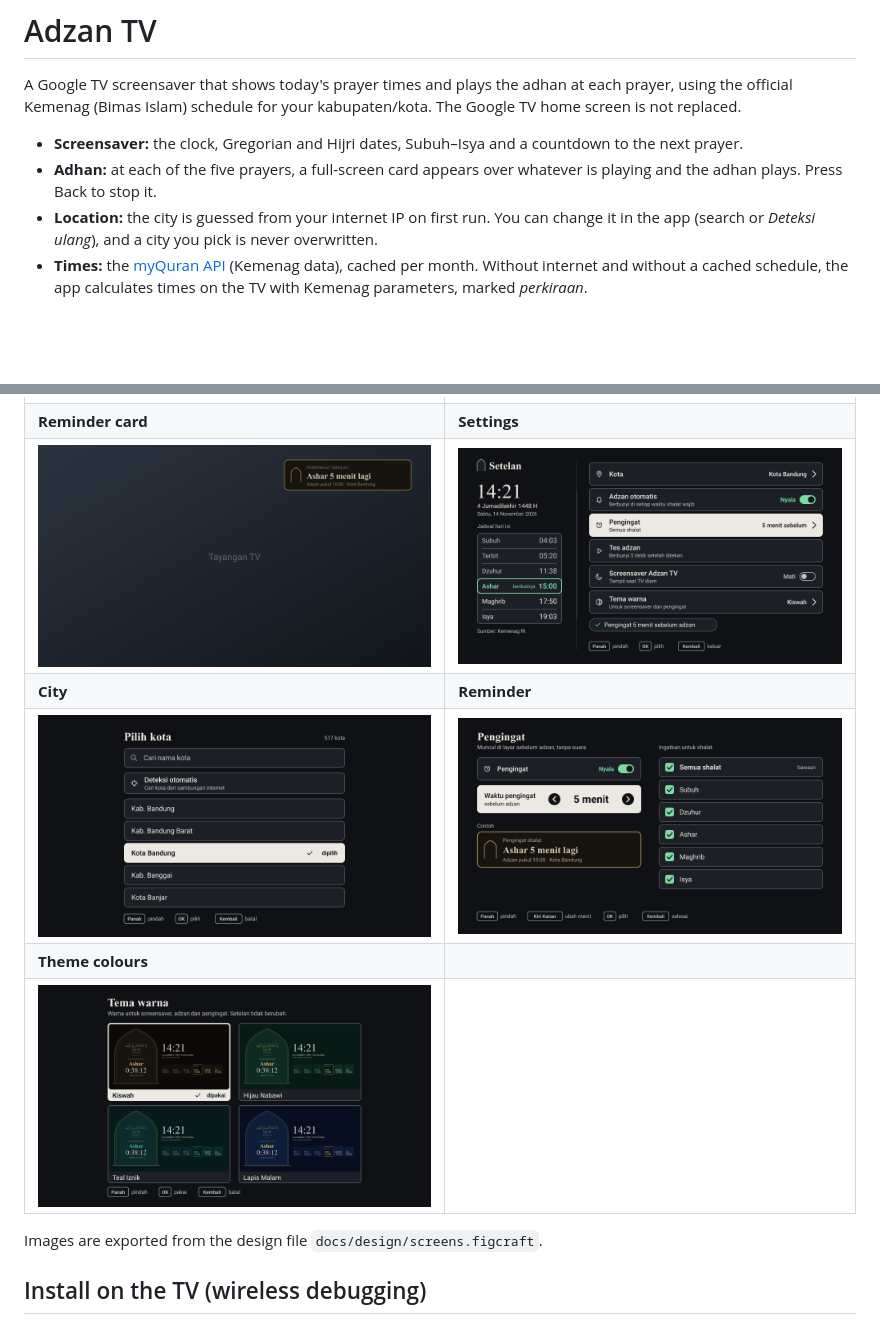
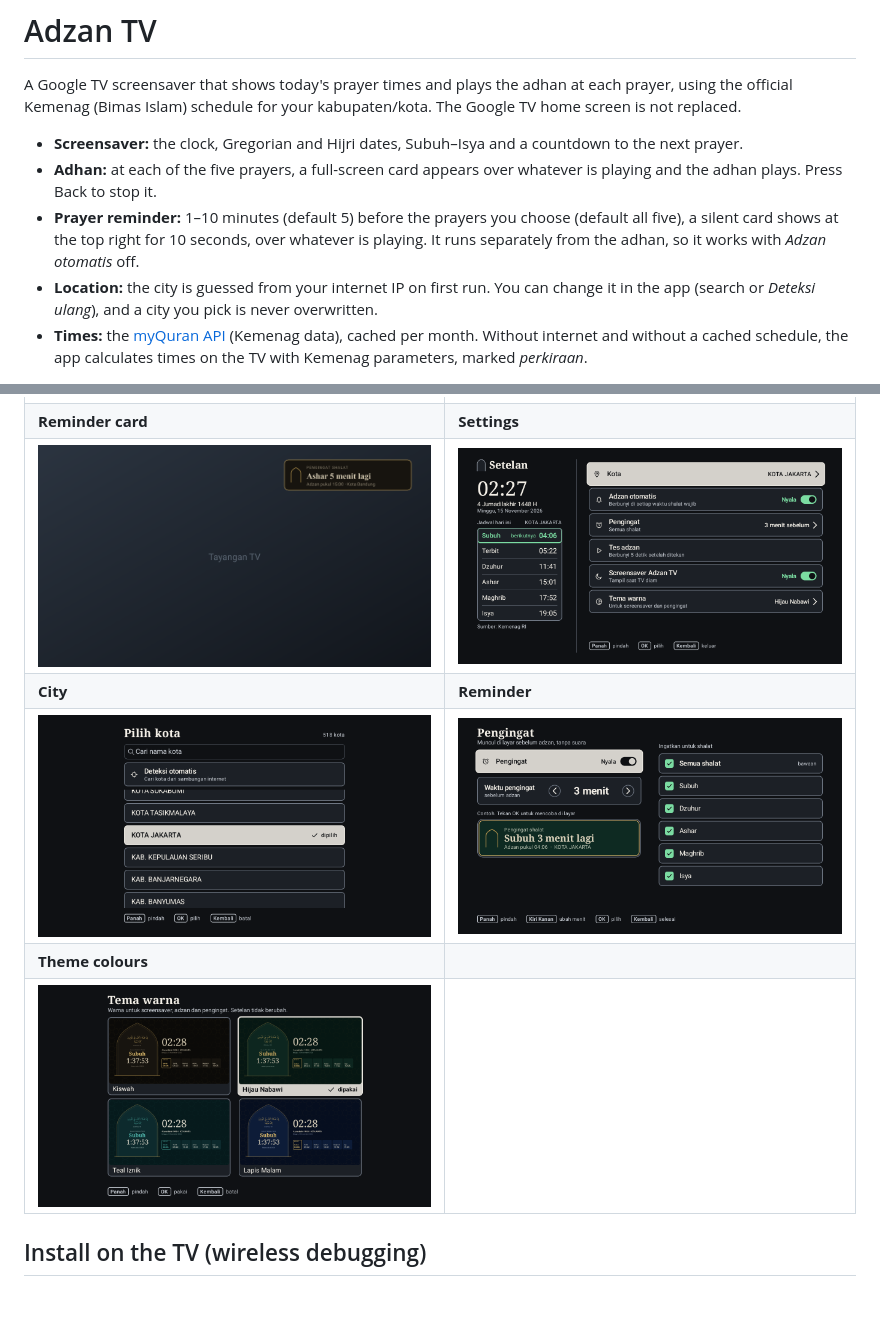
Before and after one commit to stoufam71/adhantv, a Markdown page: README.md, 2 parts joined by grey strips. Rendered like a GitHub page; pictures changed too: docs/screenshots/city.png, docs/screenshots/reminder.png, docs/screenshots/settings.png; blank space fills up the shorter version.

Commit message:
docs: prayer reminder in README, real settings screenshots
README lists the silent prayer reminder. Settings, city, reminder and
theme images are now captures from a TV instead of design mockups.

Co-Authored-By: Claude Opus 5.5 <noreply@anthropic.com>

```diff
--- a/README.md
+++ b/README.md
@@ -4,6 +4,7 @@ A Google TV screensaver that shows today's prayer times and plays the adhan at e
 
 - **Screensaver:** the clock, Gregorian and Hijri dates, Subuh–Isya and a countdown to the next prayer.
 - **Adhan:** at each of the five prayers, a full-screen card appears over whatever is playing and the adhan plays. Press Back to stop it.
+- **Prayer reminder:** 1–10 minutes (default 5) before the prayers you choose (default all five), a silent card shows at the top right for 10 seconds, over whatever is playing. It runs separately from the adhan, so it works with *Adzan otomatis* off.
 - **Location:** the city is guessed from your internet IP on first run. You can change it in the app (search or *Deteksi ulang*), and a city you pick is never overwritten.
 - **Times:** the [myQuran API](https://api.myquran.com) (Kemenag data), cached per month. Without internet and without a cached schedule, the app calculates times on the TV with Kemenag parameters, marked *perkiraan*.
 
@@ -18,8 +19,6 @@ A Google TV screensaver that shows today's prayer times and plays the adhan at e
 | ![City chooser](docs/screenshots/city.png) | ![Reminder settings](docs/screenshots/reminder.png) |
 | **Theme colours** | |
 | ![Theme colours](docs/screenshots/theme.png) | |
-
-Images are exported from the design file `docs/design/screens.figcraft`.
 
 ## Install on the TV (wireless debugging)
 
```
